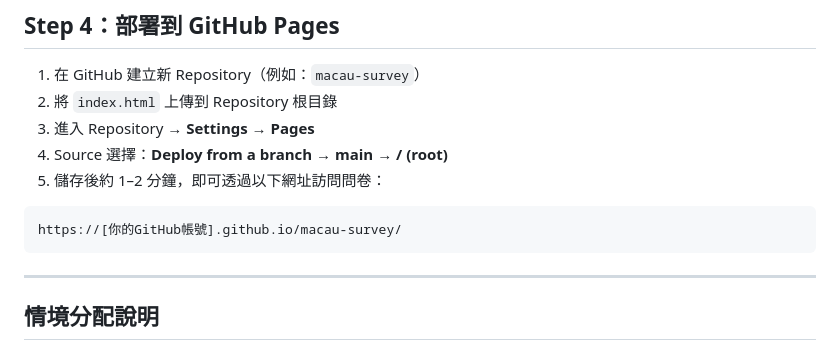
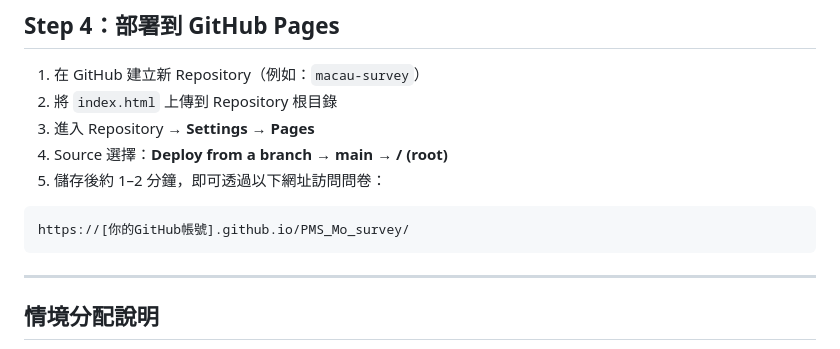
Before and after one commit to zardwindinfinity-ops/PMS_Mo_survey, a Markdown page: README.md, the part around the change. Rendered like a GitHub page.

````diff
--- a/README.md
+++ b/README.md
@@ -64,7 +64,7 @@ const SHEETS_URL = 'https://script.google.com/macros/s/AKfycby.../exec';
 5. 儲存後約 1–2 分鐘，即可透過以下網址訪問問卷：
 
 ```
-https://[你的GitHub帳號].github.io/macau-survey/
+https://[你的GitHub帳號].github.io/PMS_Mo_survey/
 ```
 
 ---
````
